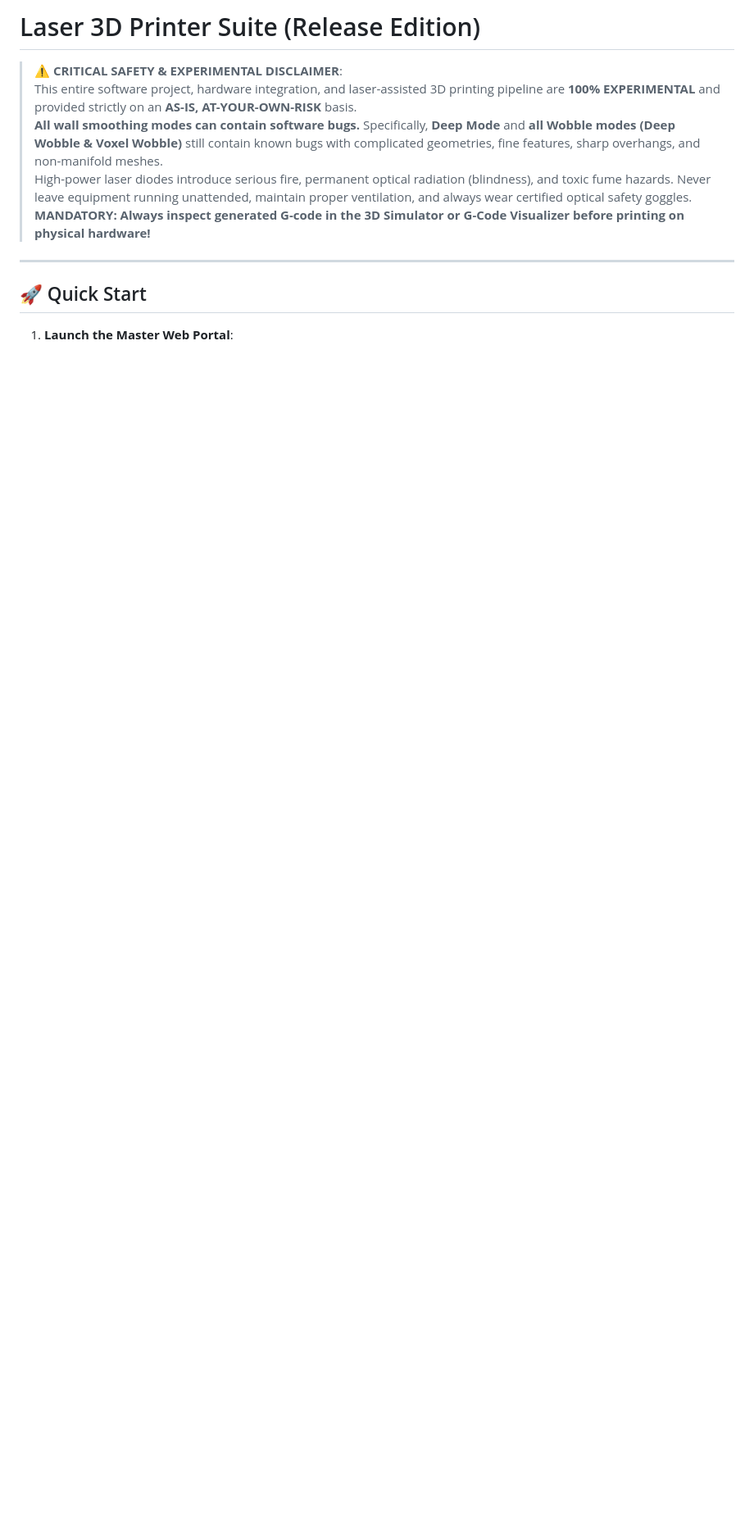
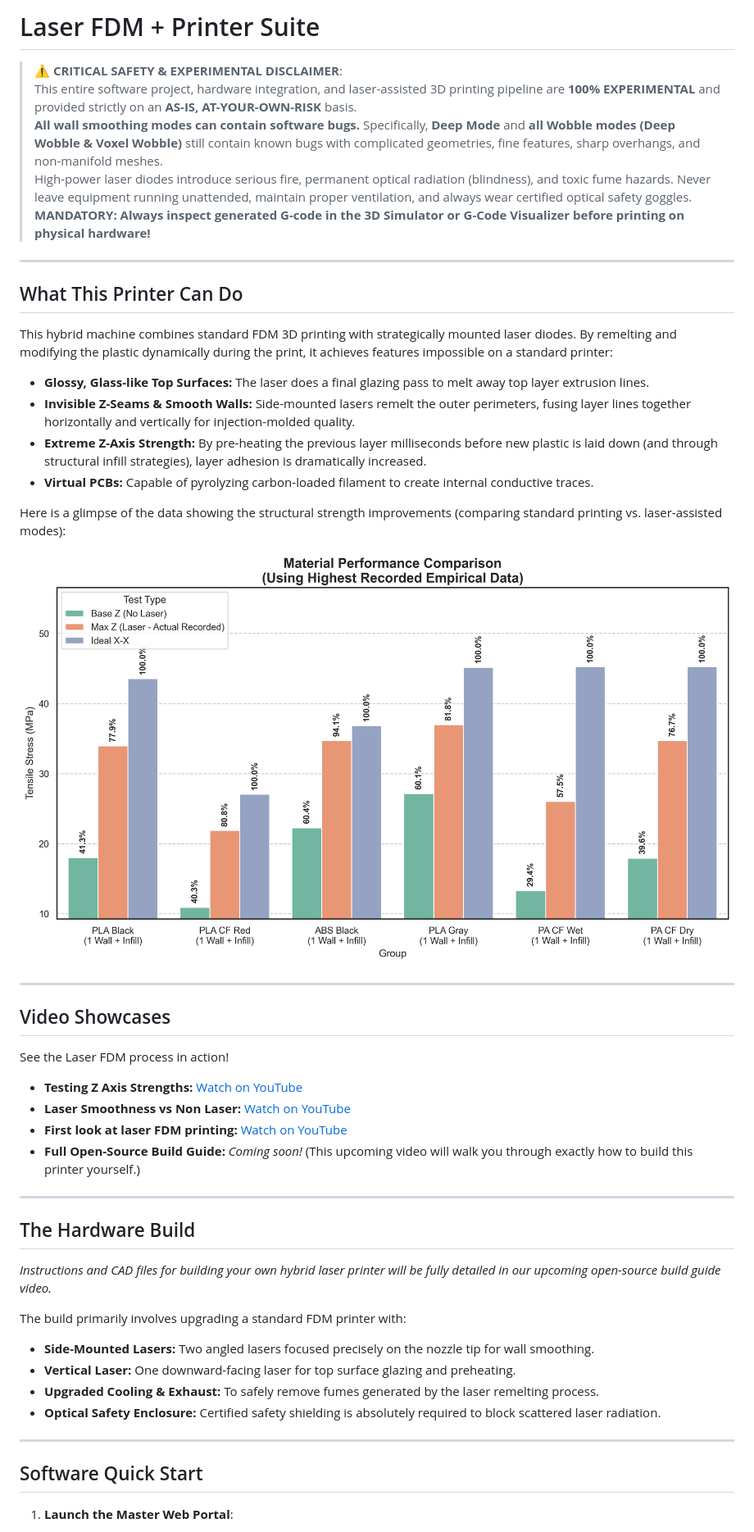
Before and after one commit to I-changed-a-thing/Laser-FDM, a Markdown page: README.md, the part around the change. Shown at 82% size. Rendered like a GitHub page; pictures changed too: images/material_comparison_recorded.png (added); blank space fills up the shorter version.

```diff
--- a/README.md
+++ b/README.md
@@ -1,4 +1,4 @@
-# Laser 3D Printer Suite (Release Edition)
+# Laser FDM + Printer Suite
 
 > ⚠️ **CRITICAL SAFETY & EXPERIMENTAL DISCLAIMER**:
 > This entire software project, hardware integration, and laser-assisted 3D printing pipeline are **100% EXPERIMENTAL** and provided strictly on an **AS-IS, AT-YOUR-OWN-RISK** basis.
@@ -8,7 +8,46 @@
 
 ---
 
-## 🚀 Quick Start
+## What This Printer Can Do
+
+This hybrid machine combines standard FDM 3D printing with strategically mounted laser diodes. By remelting and modifying the plastic dynamically during the print, it achieves features impossible on a standard printer:
+
+* **Glossy, Glass-like Top Surfaces:** The laser does a final glazing pass to melt away top layer extrusion lines.
+* **Invisible Z-Seams & Smooth Walls:** Side-mounted lasers remelt the outer perimeters, fusing layer lines together horizontally and vertically for injection-molded quality.
+* **Extreme Z-Axis Strength:** By pre-heating the previous layer milliseconds before new plastic is laid down (and through structural infill strategies), layer adhesion is dramatically increased.
+* **Virtual PCBs:** Capable of pyrolyzing carbon-loaded filament to create internal conductive traces.
+
+Here is a glimpse of the data showing the structural strength improvements (comparing standard printing vs. laser-assisted modes):
+
+![Material Strength Comparison](images/material_comparison_recorded.png)
+
+---
+
+## Video Showcases
+
+See the Laser FDM process in action!
+
+* **Testing Z Axis Strengths:** [Watch on YouTube](https://www.youtube.com/watch?v=vpd5nh9Lj98&t)
+* **Laser Smoothness vs Non Laser:** [Watch on YouTube](https://www.youtube.com/watch?v=Z4Z035srbKI&t)
+* **First look at laser FDM printing:** [Watch on YouTube](https://www.youtube.com/watch?v=qHYnePu4Ysw)
+* **Full Open-Source Build Guide:** *Coming soon!* (This upcoming video will walk you through exactly how to build this printer yourself.)
+
+---
+
+
+## The Hardware Build
+
+*Instructions and CAD files for building your own hybrid laser printer will be fully detailed in our upcoming open-source build guide video.*
+
+The build primarily involves upgrading a standard FDM printer with:
+* **Side-Mounted Lasers:** Two angled lasers focused precisely on the nozzle tip for wall smoothing.
+* **Vertical Laser:** One downward-facing laser for top surface glazing and preheating.
+* **Upgraded Cooling & Exhaust:** To safely remove fumes generated by the laser remelting process.
+* **Optical Safety Enclosure:** Certified safety shielding is absolutely required to block scattered laser radiation.
+
+---
+
+##  Software Quick Start
 
 1. **Launch the Master Web Portal**:
    - Double-click **`index.html`** right in this folder to open the Laser 3D Printer Suite.
```
